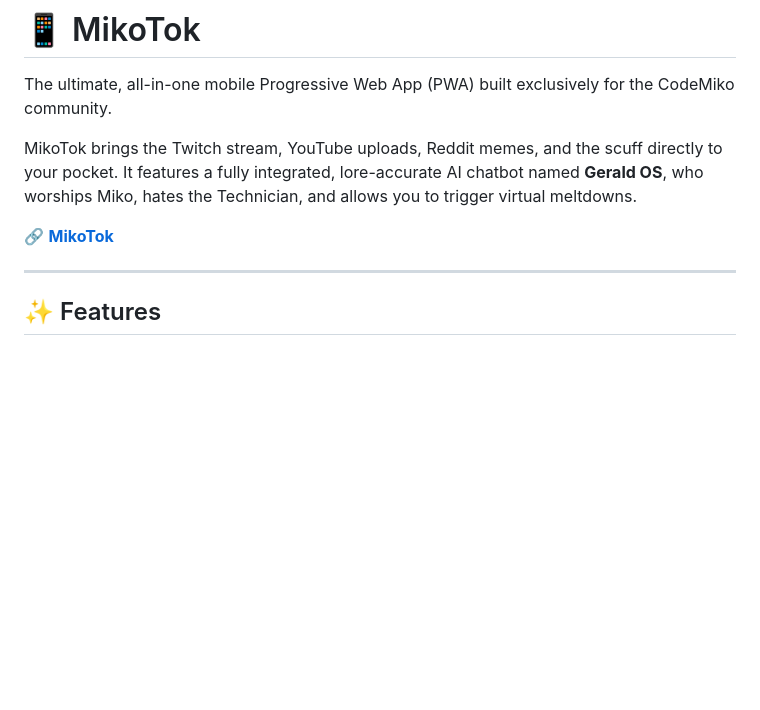
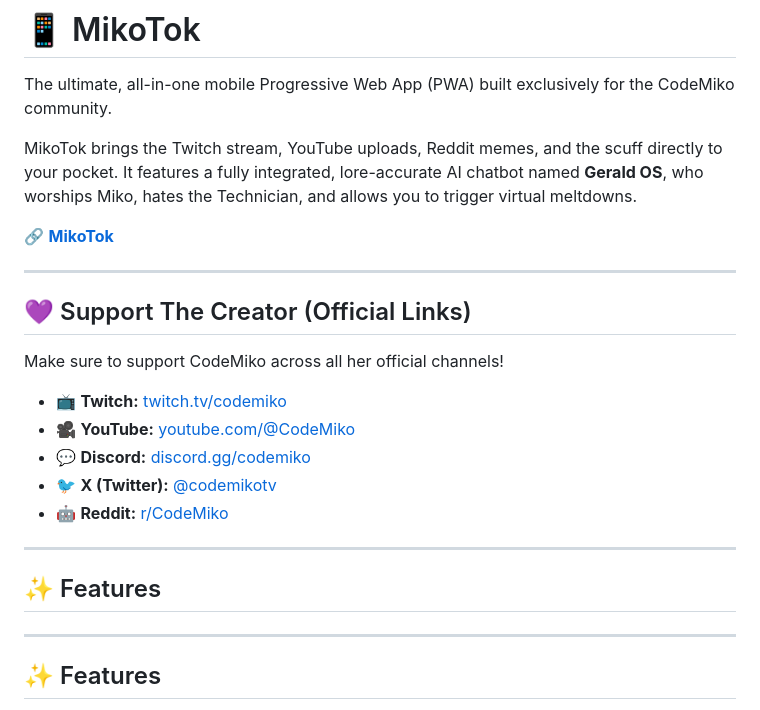
Before and after one commit to meowoccino/MikoTok, a Markdown page: README.md, the part around the change. Rendered like a GitHub page; blank space fills up the shorter version.

```diff
--- a/README.md
+++ b/README.md
@@ -5,6 +5,20 @@ The ultimate, all-in-one mobile Progressive Web App (PWA) built exclusively for
 MikoTok brings the Twitch stream, YouTube uploads, Reddit memes, and the scuff directly to your pocket. It features a fully integrated, lore-accurate AI chatbot named **Gerald OS**, who worships Miko, hates the Technician, and allows you to trigger virtual meltdowns.
 
 🔗 **[MikoTok](https://meowoccino.github.io/MikoTok/)**
+
+---
+
+## 💜 Support The Creator (Official Links)
+Make sure to support CodeMiko across all her official channels!
+* 📺 **Twitch:** [twitch.tv/codemiko](https://www.twitch.tv/codemiko)
+* 🎥 **YouTube:** [youtube.com/@CodeMiko](https://www.youtube.com/@CodeMiko)
+* 💬 **Discord:** [discord.gg/codemiko](https://discord.com/invite/codemiko)
+* 🐦 **X (Twitter):** [@codemikotv](https://twitter.com/codemikotv)
+* 🤖 **Reddit:** [r/CodeMiko](https://www.reddit.com/r/CodeMiko/)
+
+---
+
+## ✨ Features
 
 ---
 
```
